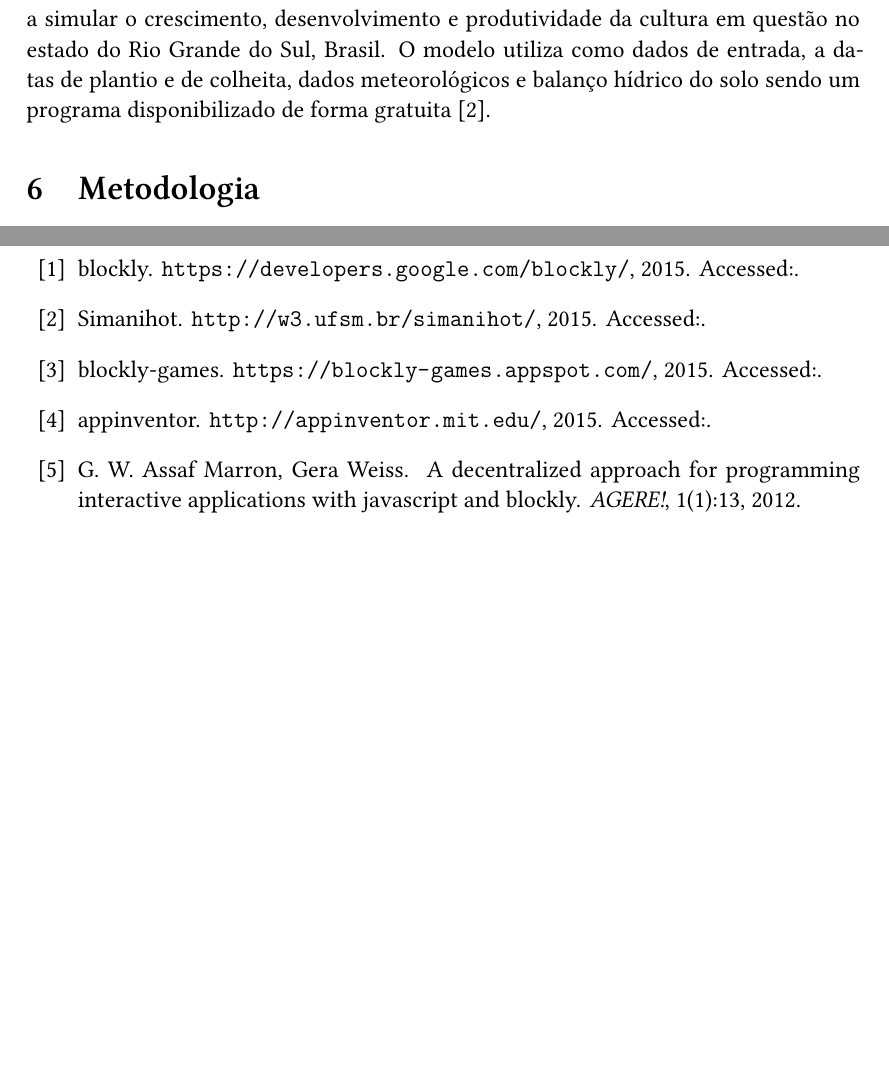
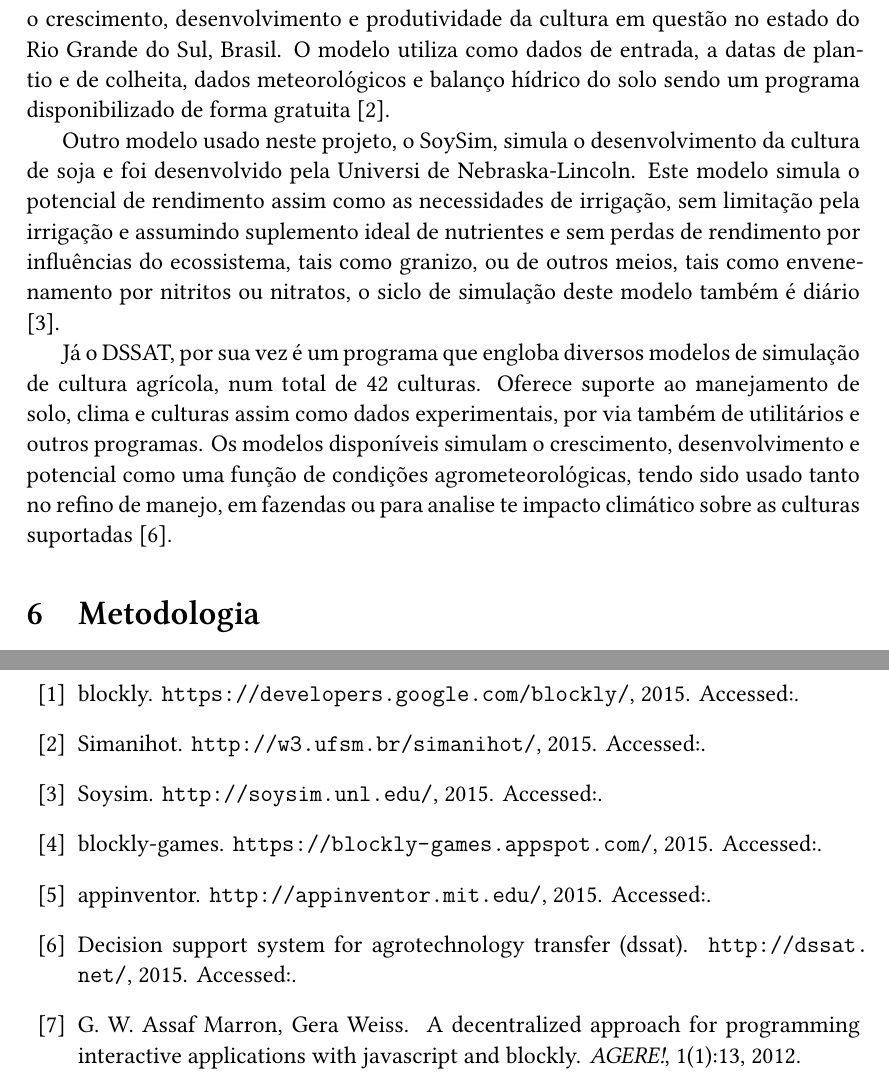
Before and after one commit to RomuloPBenedetti/TCC, a LaTeX document (Projeto/projeto.tex): two parts of pages 7 and 9 of 10 before the commit and two parts of pages 7 and 10 of 10 after it, joined at a grey line, cut so that both start at the same text, the shorter picture padded with empty space. Compiled offline with XeLaTeX.

Commit message:
Finalizado assunto referente a modelos matemáticos de culturas agricolas

```diff
--- a/Projeto/projeto.tex
+++ b/Projeto/projeto.tex
@@ -180,7 +180,12 @@ Blockly.Blocks['text_length'] = {
 
 	No projeto serão usados modelos matemáticos que simulam diversos processos eco fisiológicos de culturas Agrícolas. Em geral estes modelos trabalham dentro de um ciclo diários, em função de n variáveis tais como, dados meteorológicos que englobam temperatura, umidade do ar, radiação solar, precipitação, nível de CO2 atmosférico, dentre outros com base na localização geográfica a ser simulada, alguns modelos também utilizam a condições do solo que podem envolver balanço hídrico e nível de nutrientes disponível e por fim, o tipo de cultivar sendo simulada, no caso como variáveis que descrevem como ocorre seu desenvolvimento \cite{simanihotArt}. Dentre os modelos que serão usados para estudo de caso em conjunto com a ferramenta desenvolvida no projeto, estão o Simanihot, SoySim e DSSAT.
 
-	O Simanihot é um modelo é um modelo matemático dinâmico baseado em processos (process – based model), foi projetado para trabalhar em siclos diários e simula diversos processos eco fisiológicos da cultura da Mandioca. O modelo foi desenvolvido pelo grupo Agrometeorológico da Universidade Federal de Santa Maria e é destinado a simular o crescimento, desenvolvimento e produtividade da cultura em questão no estado do Rio Grande do Sul, Brasil. O modelo utiliza como dados de entrada, a datas de plantio e de colheita, dados meteorológicos e balanço hídrico do solo sendo um programa disponibilizado de forma gratuita \cite{Simanihot}.
+	O Simanihot é um modelo matemático dinâmico baseado em processos (process – based model), foi projetado para trabalhar em siclos diários e simula diversos processos eco fisiológicos da cultura da Mandioca. O modelo foi desenvolvido pelo grupo Agrometeorológico da Universidade Federal de Santa Maria e é destinado a simular o crescimento, desenvolvimento e produtividade da cultura em questão no estado do Rio Grande do Sul, Brasil. O modelo utiliza como dados de entrada, a datas de plantio e de colheita, dados meteorológicos e balanço hídrico do solo sendo um programa disponibilizado de forma gratuita \cite{Simanihot}.
+
+	Outro modelo usado neste projeto, o SoySim, simula o desenvolvimento da cultura de soja e foi desenvolvido pela Universi de Nebraska-Lincoln. Este modelo simula o potencial de rendimento assim como as necessidades de irrigação, sem limitação pela irrigação e assumindo suplemento ideal de nutrientes e sem perdas de rendimento por influências do ecossistema, tais como granizo, ou de outros meios, tais como envenenamento por nitritos ou nitratos, o siclo de simulação deste modelo também é diário \cite{SoySim}.
+
+	Já o DSSAT, por sua vez é um programa que engloba diversos modelos de simulação de cultura agrícola, num total de 42 culturas. Oferece suporte ao manejamento de solo, clima e culturas assim como dados experimentais, por via também de utilitários e outros programas. Os modelos disponíveis simulam o crescimento, desenvolvimento e potencial como uma função de condições agrometeorológicas, tendo sido usado tanto no refino de manejo, em fazendas ou para analise te impacto climático sobre as culturas suportadas \cite{dssat}.
+
 
 	\section{Metodologia}
 
```
Also changed, not shown: Projeto/referências.bib (+6 -0 lines).
